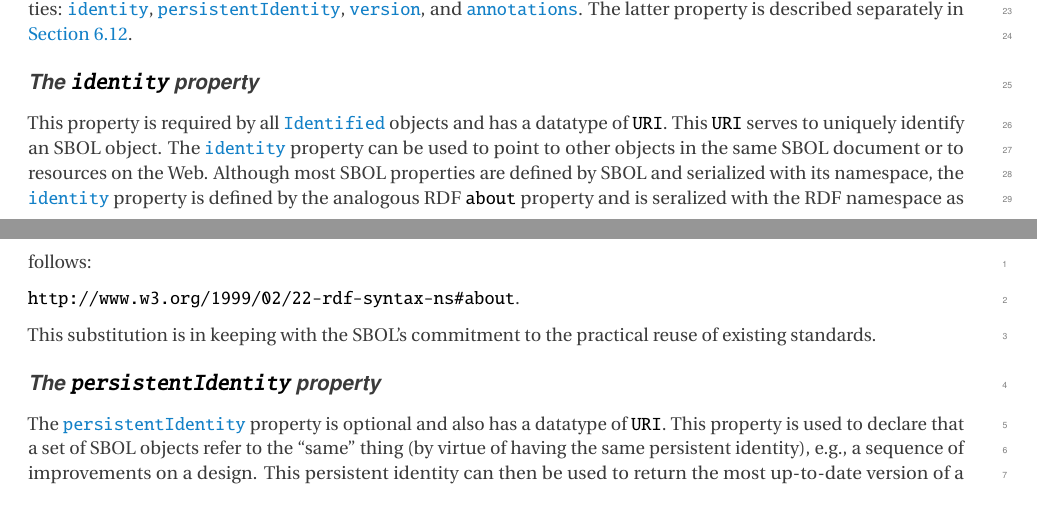
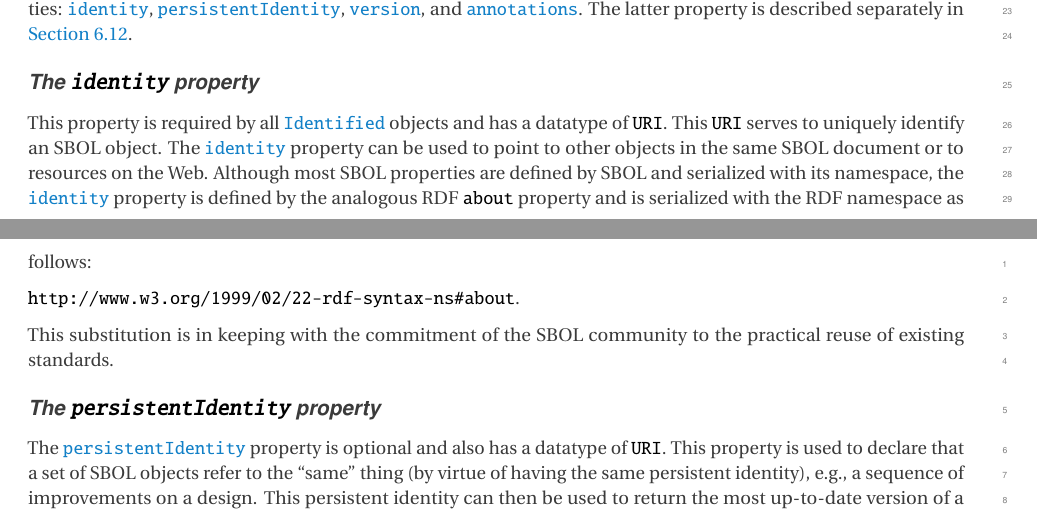
Before and after one commit to SynBioDex/SBOL-specification, a LaTeX document (sbol2.tex, which reads model.tex): two parts of pages 12 and 13 of 53, joined at a grey line, cut so that both start at the same text. Compiled offline with pdfLaTeX.

Commit message:
Update on Overleaf.

```diff
--- a/model.tex
+++ b/model.tex
@@ -68,11 +68,11 @@ All SBOL-defined classes are directly or indirectly derived from the \sbol{Ident
 
 \subsubsection*{The \sbolheading{identity} property}
 \label{sec:identity}
-This property is required by all \sbol{Identified} objects and has a datatype of \external{URI}. This \external{URI} serves to uniquely identify an SBOL object. The \sbol{identity} property can be used to point to other objects in the same SBOL document or to resources on the Web. Although most SBOL properties are defined by SBOL and serialized with its namespace, the \sbol{identity} property is defined by the analogous RDF \external{about} property and is seralized with the RDF namespace as follows:
+This property is required by all \sbol{Identified} objects and has a datatype of \external{URI}. This \external{URI} serves to uniquely identify an SBOL object. The \sbol{identity} property can be used to point to other objects in the same SBOL document or to resources on the Web. Although most SBOL properties are defined by SBOL and serialized with its namespace, the \sbol{identity} property is defined by the analogous RDF \external{about} property and is serialized with the RDF namespace as follows:
 
 \external{http://www.w3.org/1999/02/22-rdf-syntax-ns\#about}.
 
-This substitution is in keeping with the SBOL's commitment to the practical reuse of existing standards.
+This substitution is in keeping with the commitment of the SBOL community to the practical reuse of existing standards.
 
 \subsubsection*{The \sbolheading{persistentIdentity} property}
 \label{sec:persistentIdentity}
```
